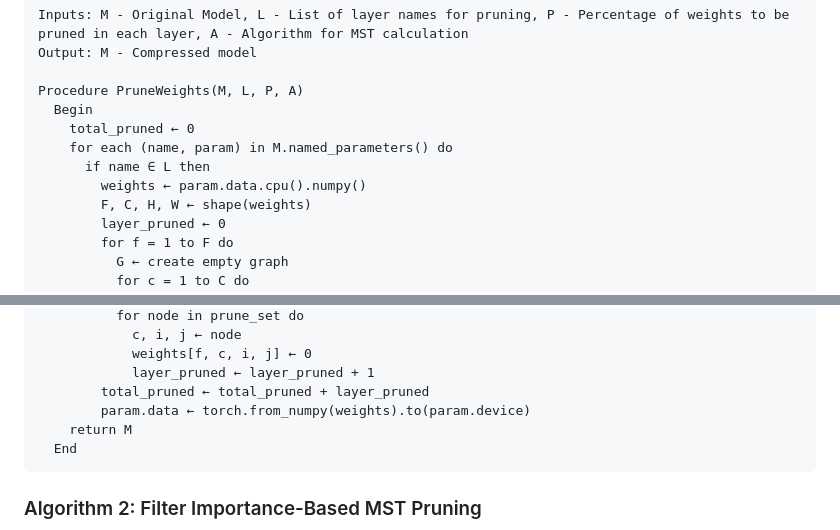
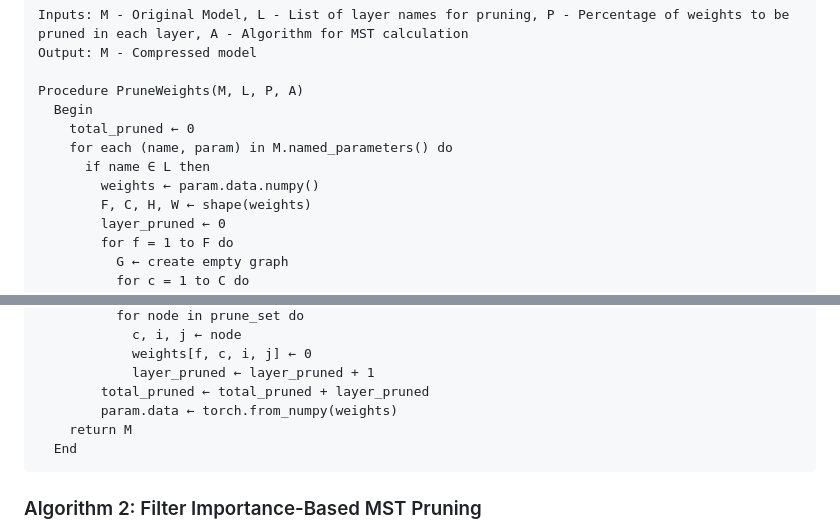
Before and after one commit to SungaHwang/MST-Compression, a Markdown page: README.md, 2 parts joined by grey strips. Drawn GitHub-style.

````diff
--- a/README.md
+++ b/README.md
@@ -14,7 +14,7 @@ Procedure PruneWeights(M, L, P, A)
     total_pruned ← 0
     for each (name, param) in M.named_parameters() do
       if name ∈ L then
-        weights ← param.data.cpu().numpy()
+        weights ← param.data.numpy()
         F, C, H, W ← shape(weights)
         layer_pruned ← 0
         for f = 1 to F do
@@ -35,7 +35,7 @@ Procedure PruneWeights(M, L, P, A)
             weights[f, c, i, j] ← 0
             layer_pruned ← layer_pruned + 1
         total_pruned ← total_pruned + layer_pruned
-        param.data ← torch.from_numpy(weights).to(param.device)
+        param.data ← torch.from_numpy(weights)
     return M
   End
 ```
````
